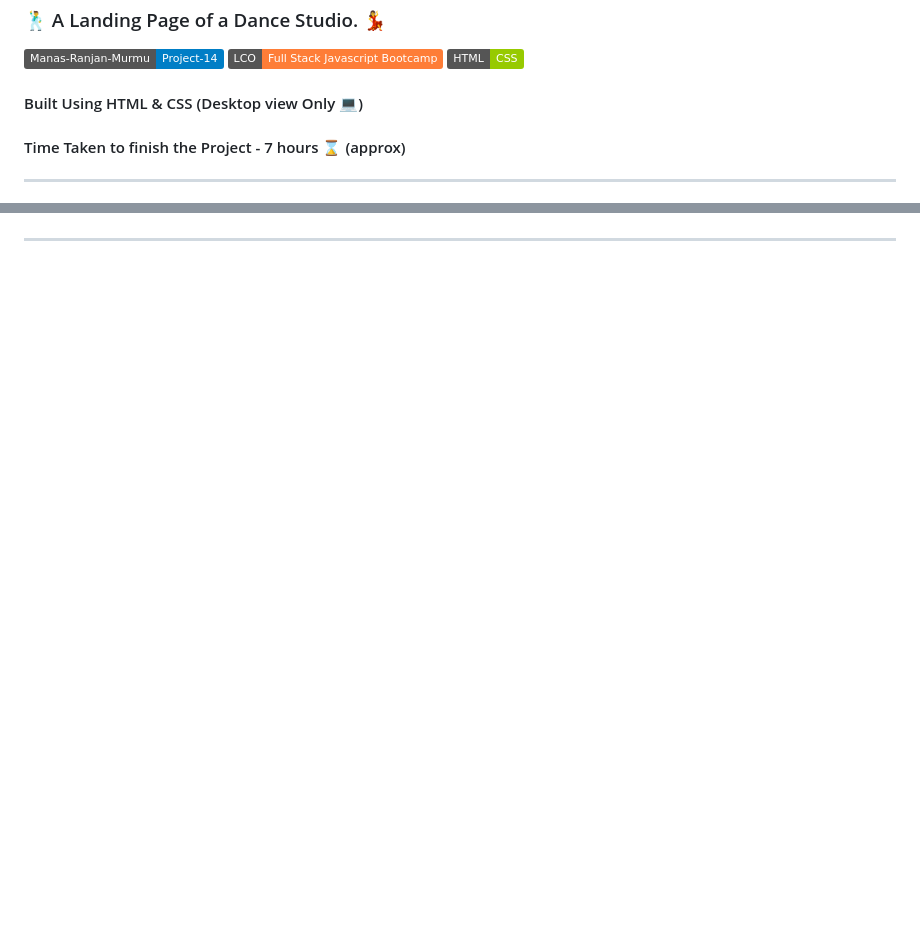
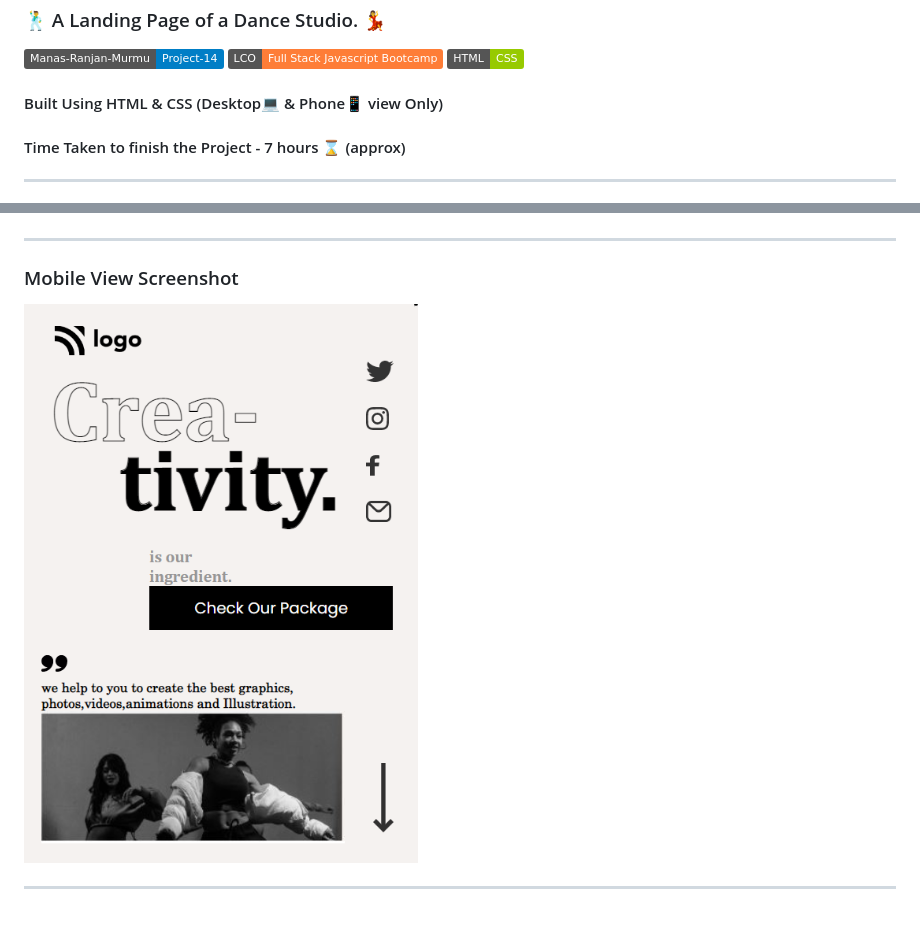
Before and after one commit to Manas-Murmu/Dance-LandingPage-Project14, a Markdown page: readme.md, 2 parts joined by grey strips. GitHub-like rendering; pictures changed too: phone view.png (added); badges without logos; blank space fills up the shorter version.

Commit message:
Mobile Responsiveness added with screenshot

```diff
--- a/readme.md
+++ b/readme.md
@@ -6,7 +6,7 @@
 
 ![Badge](https://img.shields.io/badge/Manas--Ranjan--Murmu-Project--14-blue) ![Badge](https://img.shields.io/badge/LCO-Full%20Stack%20Javascript%20Bootcamp-orange) ![](https://img.shields.io/badge/HTML-CSS-green)
 
-#### Built Using HTML & CSS (Desktop view Only 💻)
+#### Built Using HTML & CSS (Desktop💻 & Phone📱 view Only)
 
 #### Time Taken to finish the Project - 7 hours ⌛ (approx)
 
@@ -29,3 +29,9 @@
 ![screeshot](./creativiti.JPG)
 
 ---
+
+### Mobile View Screenshot
+
+![screeshot](./phone%20view.png)
+
+---
```
Also changed, not shown: 2 other files.
